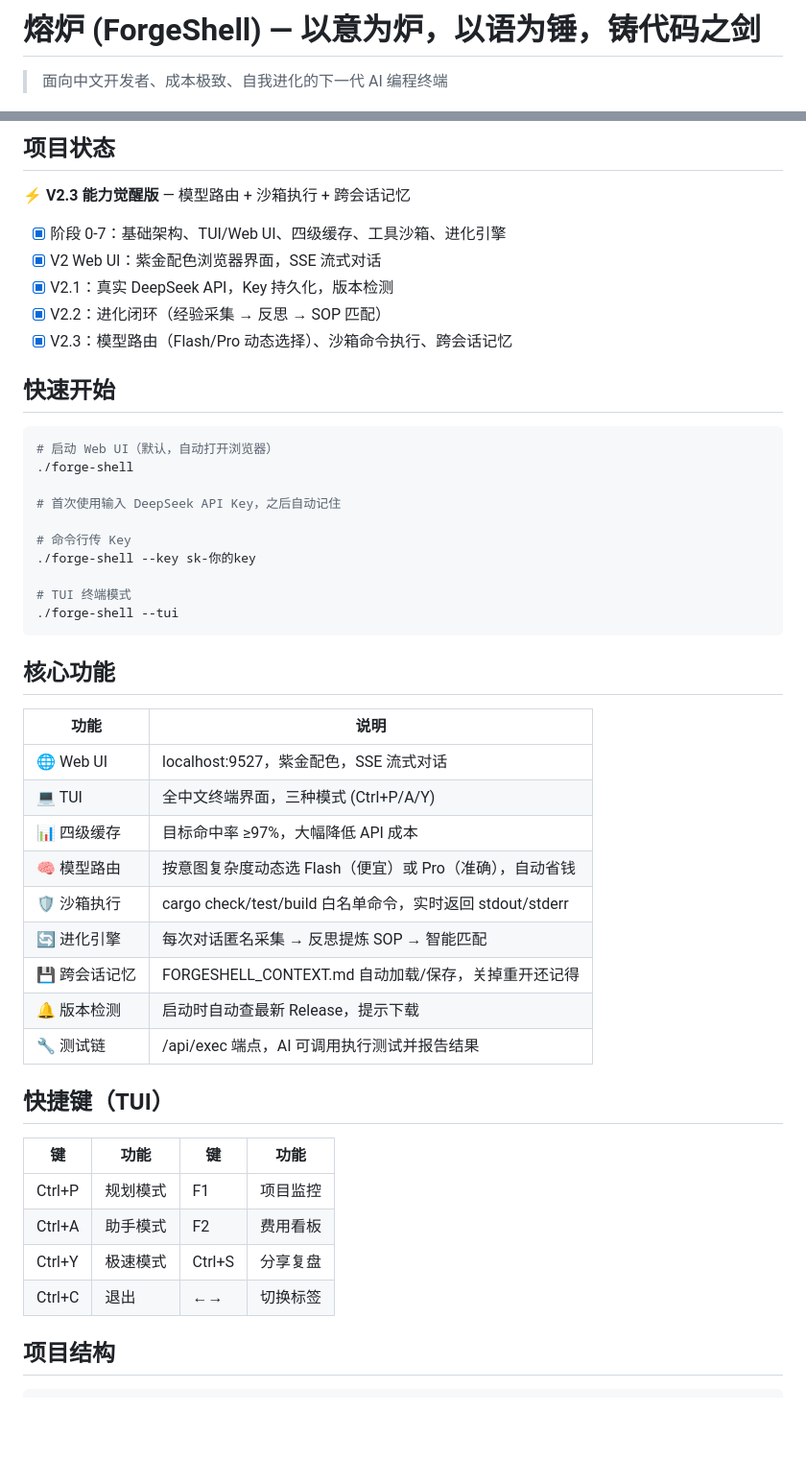
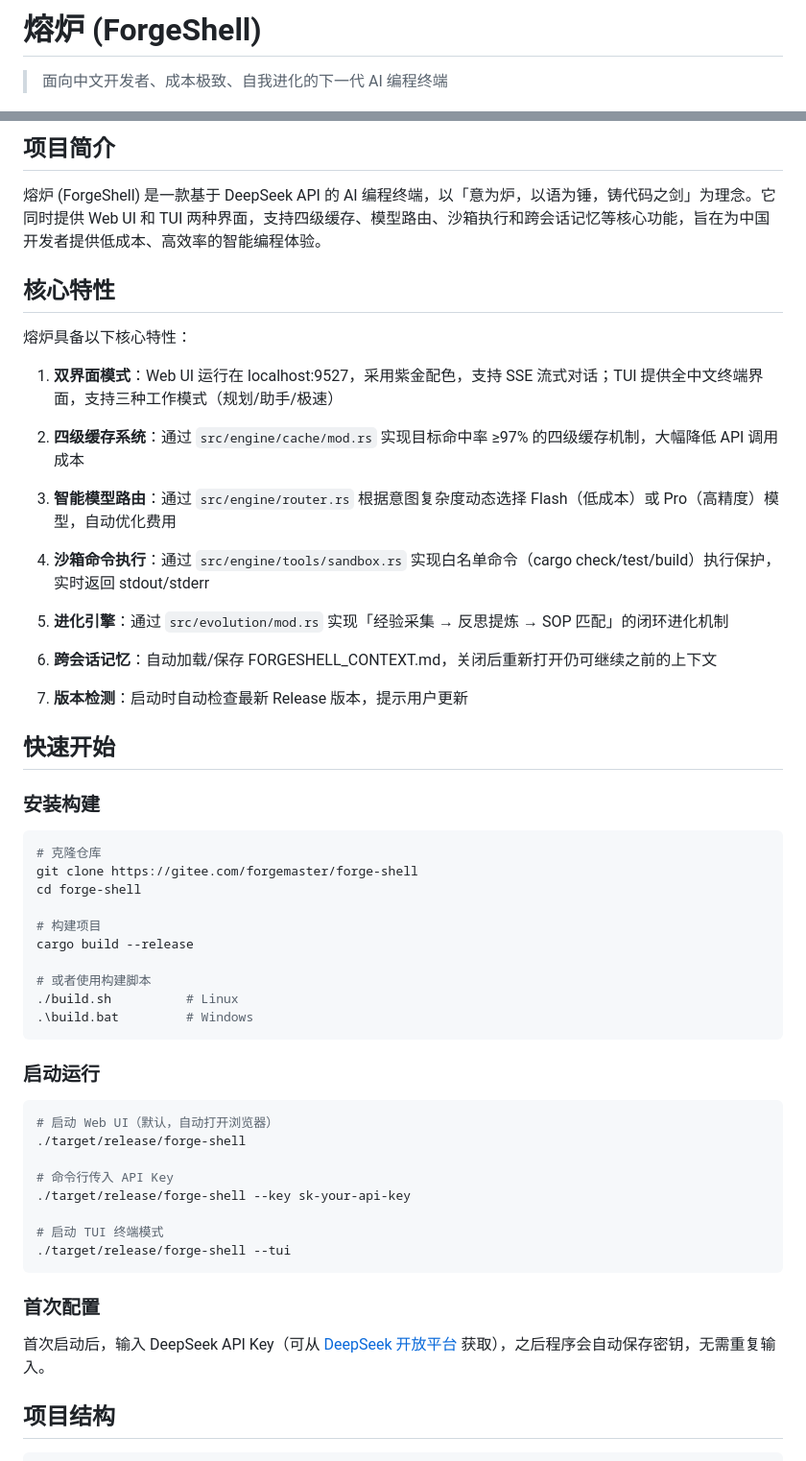
Before and after one commit to xiongshiguo/forge-shell, a Markdown page: README.md, 2 parts joined by grey strips. Shown at 96% size. Drawn GitHub-style; blank space fills up the shorter version.

````diff
--- a/README.md
+++ b/README.md
@@ -1,4 +1,6 @@
-# 熔炉 (ForgeShell) — 以意为炉，以语为锤，铸代码之剑
+
+
+# 熔炉 (ForgeShell)
 
 > 面向中文开发者、成本极致、自我进化的下一代 AI 编程终端
 
@@ -10,51 +11,59 @@
 
-## 项目状态
+## 项目简介
 
-⚡ **V2.3 能力觉醒版** — 模型路由 + 沙箱执行 + 跨会话记忆
+熔炉 (ForgeShell) 是一款基于 DeepSeek API 的 AI 编程终端，以「意为炉，以语为锤，铸代码之剑」为理念。它同时提供 Web UI 和 TUI 两种界面，支持四级缓存、模型路由、沙箱执行和跨会话记忆等核心功能，旨在为中国开发者提供低成本、高效率的智能编程体验。
 
-- [x] 阶段 0-7：基础架构、TUI/Web UI、四级缓存、工具沙箱、进化引擎
-- [x] V2 Web UI：紫金配色浏览器界面，SSE 流式对话
-- [x] V2.1：真实 DeepSeek API，Key 持久化，版本检测
-- [x] V2.2：进化闭环（经验采集 → 反思 → SOP 匹配）
-- [x] V2.3：模型路由（Flash/Pro 动态选择）、沙箱命令执行、跨会话记忆
+## 核心特性
+
+熔炉具备以下核心特性：
+
+1. **双界面模式**：Web UI 运行在 localhost:9527，采用紫金配色，支持 SSE 流式对话；TUI 提供全中文终端界面，支持三种工作模式（规划/助手/极速）
+
+2. **四级缓存系统**：通过 `src/engine/cache/mod.rs` 实现目标命中率 ≥97% 的四级缓存机制，大幅降低 API 调用成本
+
+3. **智能模型路由**：通过 `src/engine/router.rs` 根据意图复杂度动态选择 Flash（低成本）或 Pro（高精度）模型，自动优化费用
+
+4. **沙箱命令执行**：通过 `src/engine/tools/sandbox.rs` 实现白名单命令（cargo check/test/build）执行保护，实时返回 stdout/stderr
+
+5. **进化引擎**：通过 `src/evolution/mod.rs` 实现「经验采集 → 反思提炼 → SOP 匹配」的闭环进化机制
+
+6. **跨会话记忆**：自动加载/保存 FORGESHELL_CONTEXT.md，关闭后重新打开仍可继续之前的上下文
+
+7. **版本检测**：启动时自动检查最新 Release 版本，提示用户更新
 
 ## 快速开始
 
+### 安装构建
+
+```bash
+# 克隆仓库
+git clone https://gitee.com/forgemaster/forge-shell
+cd forge-shell
+
+# 构建项目
+cargo build --release
+
+# 或者使用构建脚本
+./build.sh          # Linux
+.\build.bat         # Windows
+```
+
+### 启动运行
+
 ```bash
 # 启动 Web UI（默认，自动打开浏览器）
-./forge-shell
+./target/release/forge-shell
 
-# 首次使用输入 DeepSeek API Key，之后自动记住
+# 命令行传入 API Key
+./target/release/forge-shell --key sk-your-api-key
 
-# 命令行传 Key
-./forge-shell --key sk-你的key
-
-# TUI 终端模式
-./forge-shell --tui
+# 启动 TUI 终端模式
+./target/release/forge-shell --tui
 ```
 
-## 核心功能
+### 首次配置
 
-| 功能 | 说明 |
-|------|------|
-| 🌐 Web UI | localhost:9527，紫金配色，SSE 流式对话 |
-| 💻 TUI | 全中文终端界面，三种模式 (Ctrl+P/A/Y) |
-| 📊 四级缓存 | 目标命中率 ≥97%，大幅降低 API 成本 |
-| 🧠 模型路由 | 按意图复杂度动态选 Flash（便宜）或 Pro（准确），自动省钱 |
-| 🛡️ 沙箱执行 | cargo check/test/build 白名单命令，实时返回 stdout/stderr |
-| 🔄 进化引擎 | 每次对话匿名采集 → 反思提炼 SOP → 智能匹配 |
-| 💾 跨会话记忆 | FORGESHELL_CONTEXT.md 自动加载/保存，关掉重开还记得 |
-| 🔔 版本检测 | 启动时自动查最新 Release，提示下载 |
-| 🔧 测试链 | /api/exec 端点，AI 可调用执行测试并报告结果 |
-
-## 快捷键（TUI）
-
-| 键 | 功能 | 键 | 功能 |
-|----|------|----|------|
-| Ctrl+P | 规划模式 | F1 | 项目监控 |
-| Ctrl+A | 助手模式 | F2 | 费用看板 |
-| Ctrl+Y | 极速模式 | Ctrl+S | 分享复盘 |
-| Ctrl+C | 退出 | ←→ | 切换标签 |
+首次启动后，输入 DeepSeek API Key（可从 [DeepSeek 开放平台](https://platform.deepseek.com) 获取），之后程序会自动保存密钥，无需重复输入。
 
 ## 项目结构
 
````
Also changed, not shown: other parts of README.md (+111 -29 lines).
